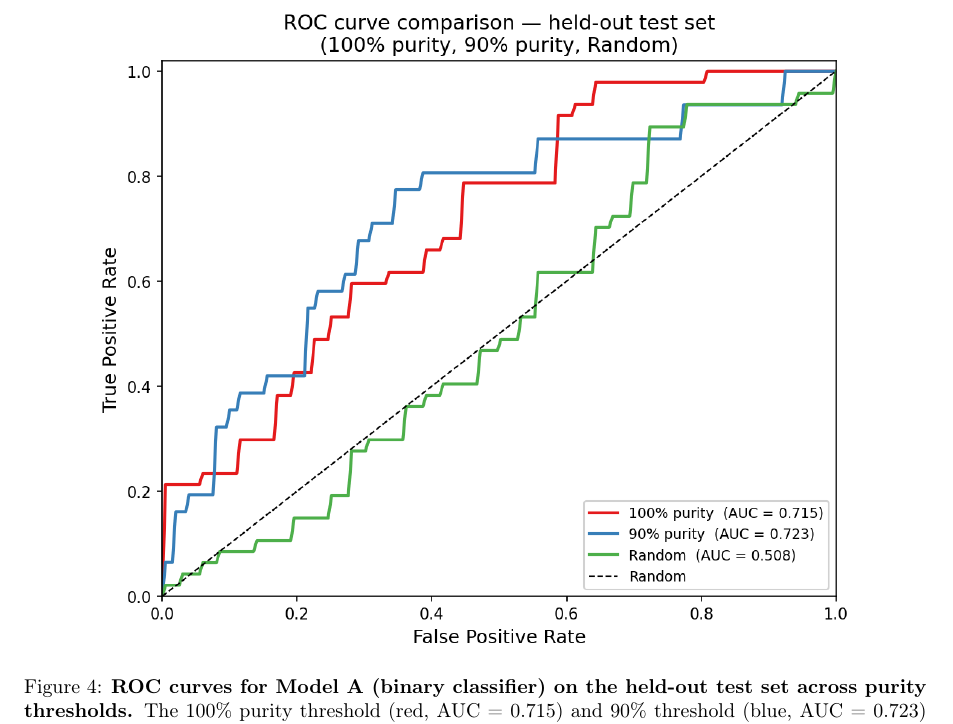
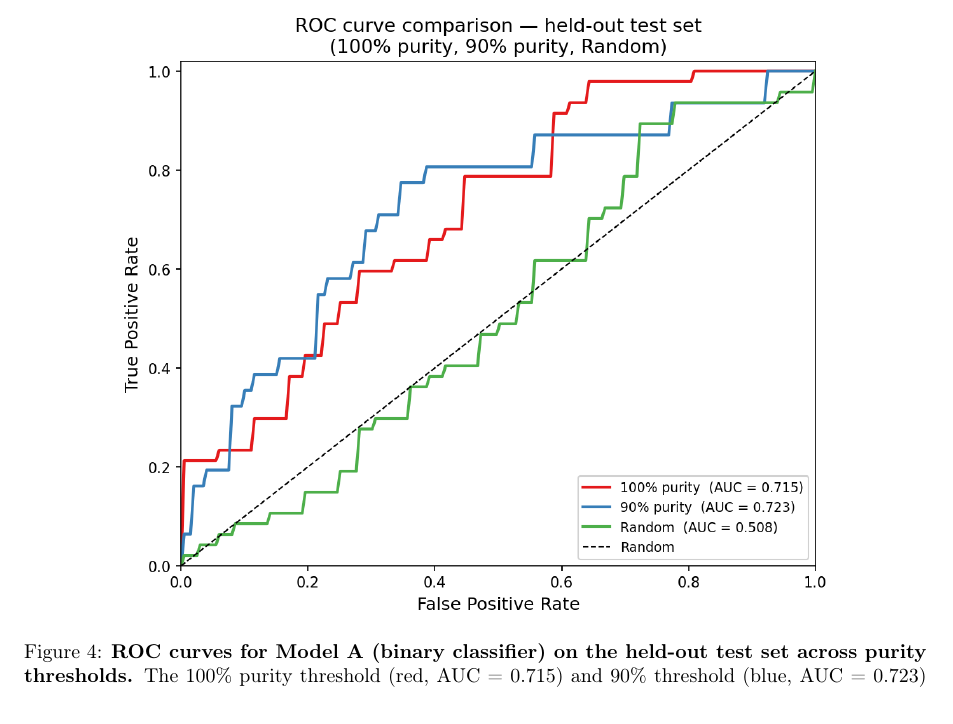
Before and after one commit to Dirk-11/thesis-writing-umc, a LaTeX paper (main.tex): part of page 11 of 17, cut so that both start at the same text. Compiled offline with pdfLaTeX.

Commit message:
Updates from Overleaf

```diff
--- a/main.tex
+++ b/main.tex
@@ -351,7 +351,7 @@ Even with inverse-frequency class weighting, the model shows residual bias towar
 
 \begin{figure*}[ht]
     \centering
-    \includegraphics[width=0.85\textwidth]{figures/roc_comparison_test.png}
+    \includegraphics[width=0.8\textwidth]{figures/roc_comparison_test.png}
     \caption{\textbf{ROC curves for Model A (binary classifier) on the held-out test set across purity thresholds.} The 100\% purity threshold (red, AUC = 0.715) and 90\% threshold (blue, AUC = 0.723) both substantially outperform the random-label baseline (green, AUC = 0.508). The 100\% threshold achieves higher and more stable cross-validation AUC (0.750 $\pm$ 0.026 vs.\ 0.719 $\pm$ 0.110); the marginal test-set reversal reflects the higher fold-to-fold variance at the 90\% threshold.}
     \label{fig:roc}
 \end{figure*}
```
